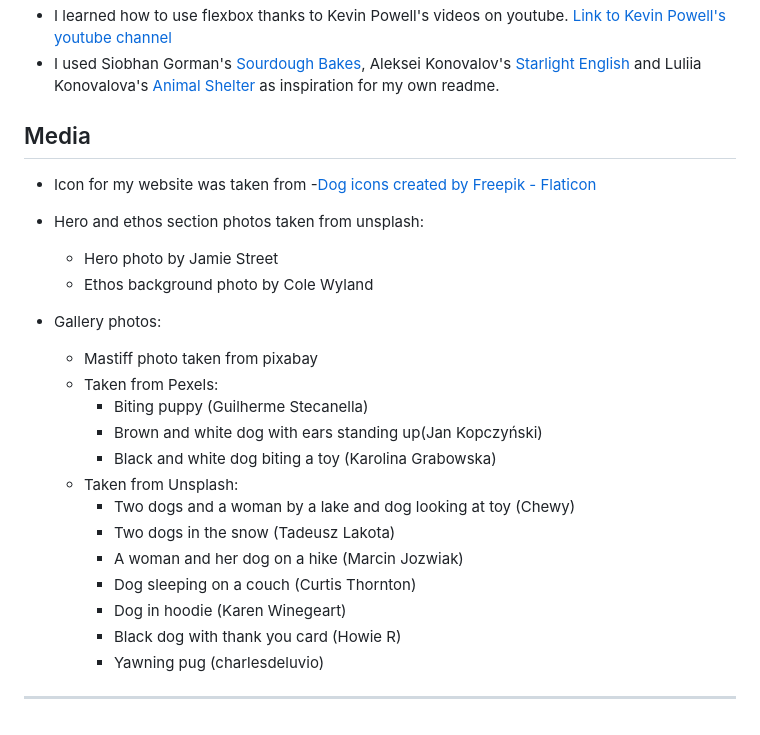
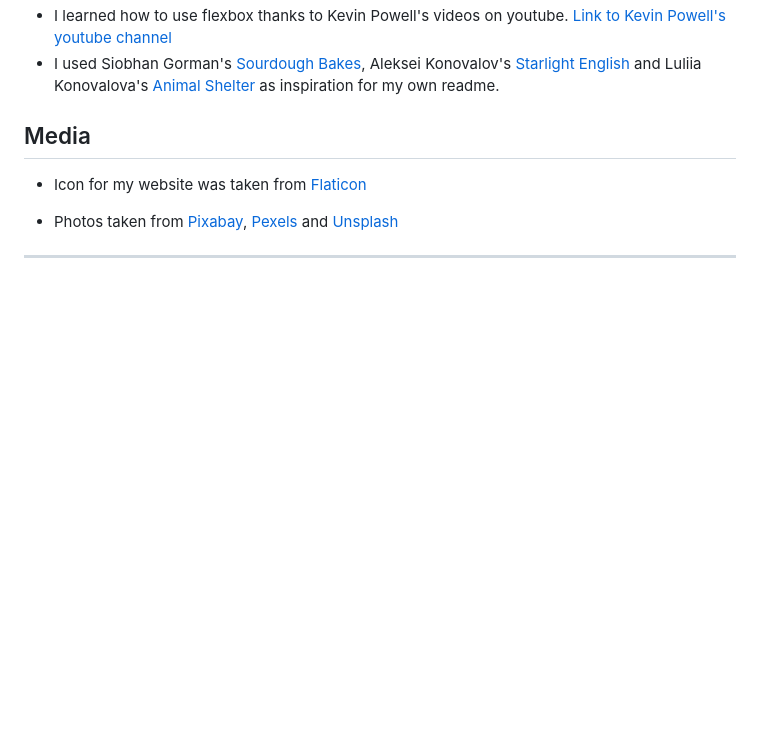
Before and after one commit to Dekeypetey40/Happy-Dog-Website, a Markdown page: README.md, the part around the change. GitHub-like rendering; blank space fills up the shorter version.

Commit message:
Doc: Simplify photo credits section

```diff
--- a/README.md
+++ b/README.md
@@ -240,25 +240,8 @@ The site was deployed to GitHub pages. The following steps were taken to do so:
 
 
 ## Media
-  - Icon for my website was taken from
-    -<a href="https://www.flaticon.com/free-icons/dog" title="dog icons">Dog icons created by Freepik - Flaticon</a>
+  - Icon for my website was taken from [Flaticon](https://www.flaticon.com/)
 
-  - Hero and ethos section photos taken from unsplash:
-    - Hero photo by Jamie Street
-    - Ethos background photo by Cole Wyland
-  - Gallery photos:
-    - Mastiff photo taken from pixabay
-    - Taken from Pexels:
-      - Biting puppy (Guilherme Stecanella)
-      - Brown and white dog with ears standing up(Jan Kopczyński)
-      - Black and white dog biting a toy (Karolina Grabowska)
-    - Taken from Unsplash:
-      - Two dogs and a woman by a lake and dog looking at toy (Chewy)
-      - Two dogs in the snow (Tadeusz Lakota)
-      - A woman and her dog on a hike (Marcin Jozwiak)
-      - Dog sleeping on a couch (Curtis Thornton)
-      - Dog in hoodie (Karen Winegeart)
-      - Black dog with thank you card (Howie R)
-      - Yawning pug (charlesdeluvio)
+  - Photos taken from [Pixabay](https://pixabay.com/), [Pexels](https://www.pexels.com/) and [Unsplash](https://unsplash.com/)
 
 ---
```
